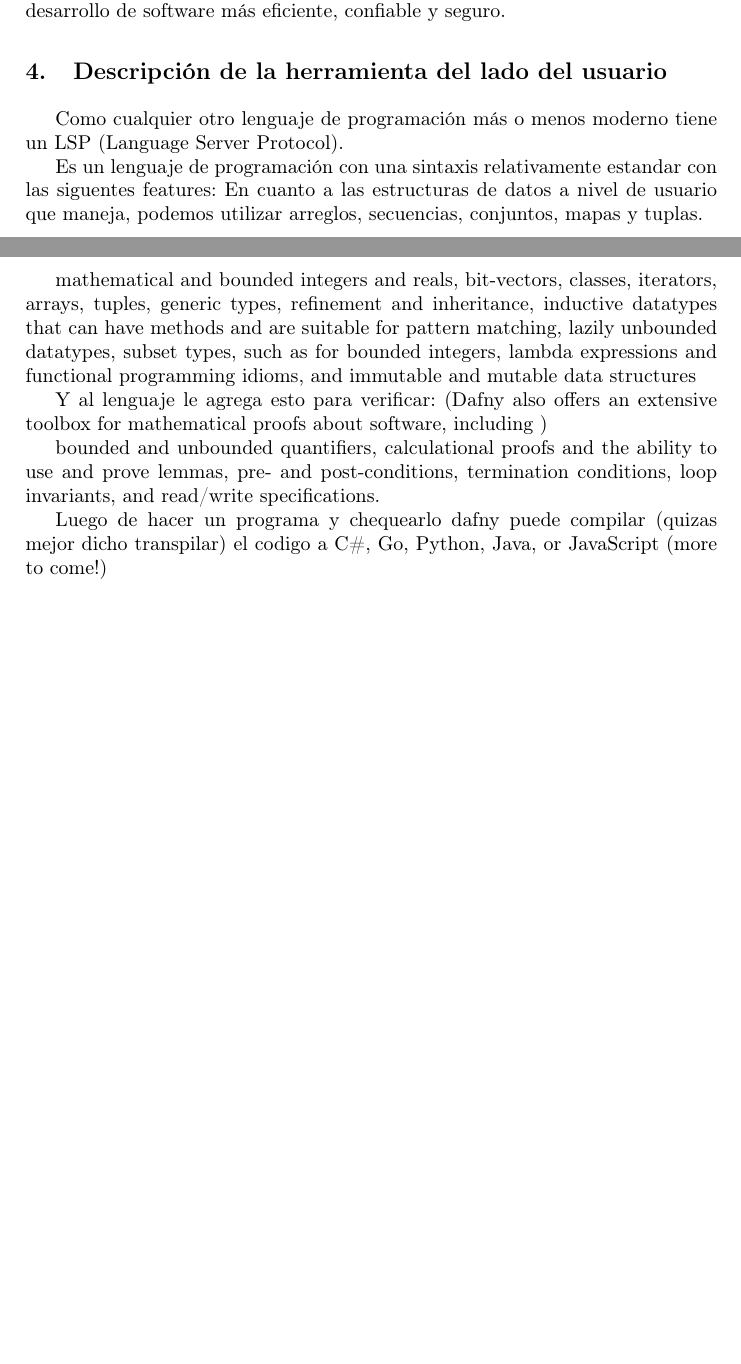
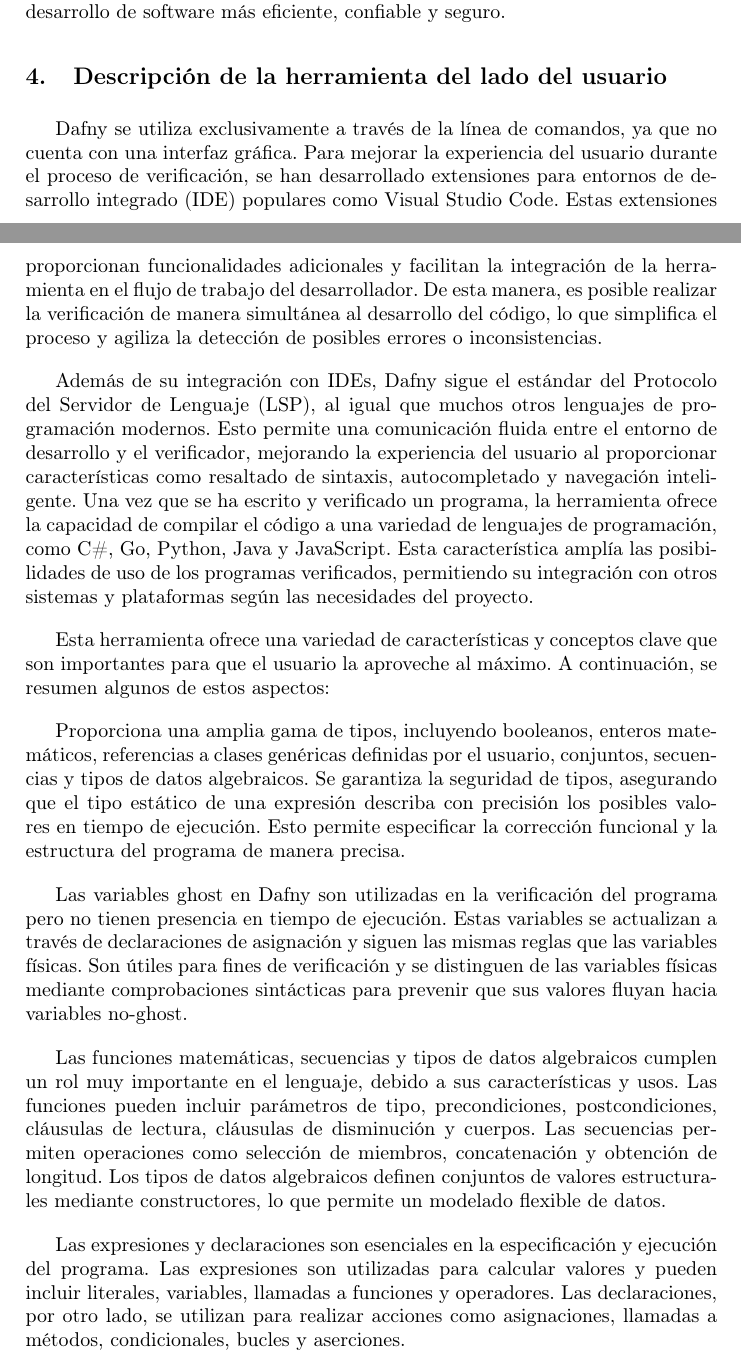
Before and after one commit to GonzaloGarciaZurlo/ing2, a LaTeX paper (informe.tex): two parts of pages 2 and 3 of 7 before the commit and two parts of pages 2 and 3 of 8 after it, joined at a grey line, cut so that both start at the same text, the shorter picture padded with empty space. Compiled offline with pdfLaTeX.

Commit message:
Descripcion lado usuario

```diff
--- a/informe.tex
+++ b/informe.tex
@@ -93,26 +93,36 @@ las circunstancias. Al proporcionar un marco para la verificación automática d
 medida el proceso de asegurar la corrección del código, lo que resulta en un desarrollo de software más eficiente, confiable y seguro.
 
 \section{Descripción de la herramienta del lado del usuario}
-Como cualquier otro lenguaje de programación más o menos moderno tiene un LSP (Language Server Protocol).
 
-Es un lenguaje de programación con una sintaxis relativamente estandar con las siguentes features:
-En cuanto a las estructuras de datos a nivel de usuario que maneja, podemos utilizar arreglos, secuencias, conjuntos, mapas y tuplas.
+Dafny se utiliza exclusivamente a través de la línea de comandos, ya que no cuenta con una interfaz gráfica.
+Para mejorar la experiencia del usuario durante el proceso de verificación, se han desarrollado extensiones para entornos de desarrollo integrado (IDE) populares como Visual Studio Code.
+Estas extensiones proporcionan funcionalidades adicionales y facilitan la integración de la herramienta en el flujo de trabajo del desarrollador.
+De esta manera, es posible realizar la verificación de manera simultánea al desarrollo del código, lo que simplifica el proceso y agiliza la detección de posibles errores o inconsistencias.
 
-mathematical and bounded integers and reals, bit-vectors, classes, iterators, arrays, tuples, generic types, refinement and inheritance,
-inductive datatypes that can have methods and are suitable for pattern matching,
-lazily unbounded datatypes,
-subset types, such as for bounded integers,
-lambda expressions and functional programming idioms,
-and immutable and mutable data structures
+Además de su integración con IDEs, Dafny sigue el estándar del Protocolo del Servidor de Lenguaje (LSP), al igual que muchos otros lenguajes de programación modernos.
+Esto permite una comunicación fluida entre el entorno de desarrollo y el verificador, mejorando la experiencia del usuario al proporcionar características como resaltado de sintaxis, autocompletado y navegación inteligente.
+Una vez que se ha escrito y verificado un programa, la herramienta ofrece la capacidad de compilar el código a una variedad de lenguajes de programación, como C\#, Go, Python, Java y JavaScript.
+Esta característica amplía las posibilidades de uso de los programas verificados, permitiendo su integración con otros sistemas y plataformas según las necesidades del proyecto.
 
-Y al lenguaje le agrega esto para verificar: (Dafny also offers an extensive toolbox for mathematical proofs about software, including
-)
+Esta herramienta ofrece una variedad de características y conceptos clave que son importantes para que el usuario la aproveche al máximo.
+A continuación, se resumen algunos de estos aspectos:
 
-bounded and unbounded quantifiers,
-calculational proofs and the ability to use and prove lemmas,
-pre- and post-conditions, termination conditions, loop invariants, and read/write specifications.
+Proporciona una amplia gama de tipos, incluyendo booleanos, enteros matemáticos, referencias a clases genéricas definidas por el usuario, conjuntos, secuencias y tipos de datos algebraicos.
+Se garantiza la seguridad de tipos, asegurando que el tipo estático de una expresión describa con precisión los posibles valores en tiempo de ejecución.
+Esto permite especificar la corrección funcional y la estructura del programa de manera precisa.
 
-Luego de hacer un programa y chequearlo dafny puede compilar (quizas mejor dicho transpilar) el codigo a C\#, Go, Python, Java, or JavaScript (more to come!)
+Las variables ghost en Dafny son utilizadas en la verificación del programa pero no tienen presencia en tiempo de ejecución.
+Estas variables se actualizan a través de declaraciones de asignación y siguen las mismas reglas que las variables físicas.
+Son útiles para fines de verificación y se distinguen de las variables físicas mediante comprobaciones sintácticas para prevenir que sus valores fluyan hacia variables no-ghost.
+
+Las funciones matemáticas, secuencias y tipos de datos algebraicos cumplen un rol muy importante en el lenguaje, debido a sus características y usos.
+Las funciones pueden incluir parámetros de tipo, precondiciones, postcondiciones, cláusulas de lectura, cláusulas de disminución y cuerpos.
+Las secuencias permiten operaciones como selección de miembros, concatenación y obtención de longitud.
+Los tipos de datos algebraicos definen conjuntos de valores estructurales mediante constructores, lo que permite un modelado flexible de datos.
+
+Las expresiones y declaraciones son esenciales en la especificación y ejecución del programa.
+Las expresiones son utilizadas para calcular valores y pueden incluir literales, variables, llamadas a funciones y operadores.
+Las declaraciones, por otro lado, se utilizan para realizar acciones como asignaciones, llamadas a métodos, condicionales, bucles y aserciones.
 
 \section{Aspectos técnicos de la herramienta}
 El marco general en el que se basa Dafny, al igual que muchas herramientas de verificación formal, es el de la lógica de Hoare,
```
